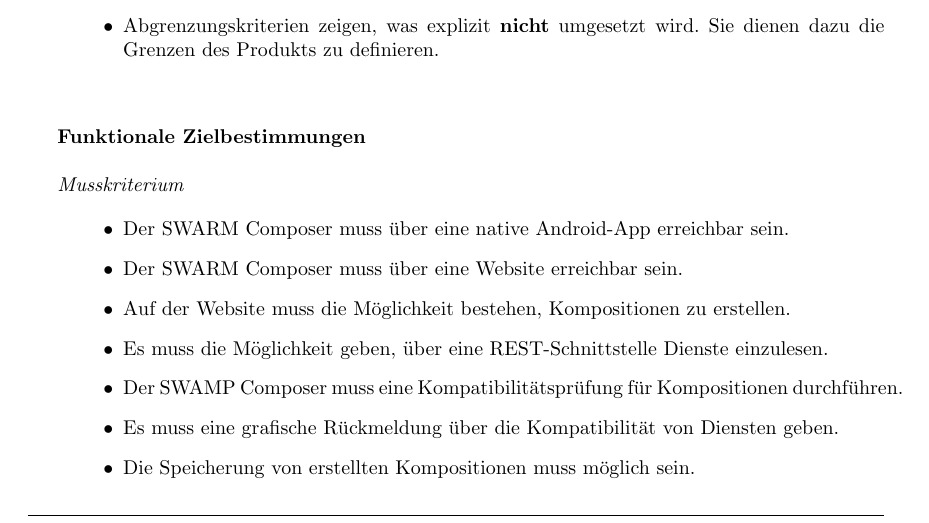
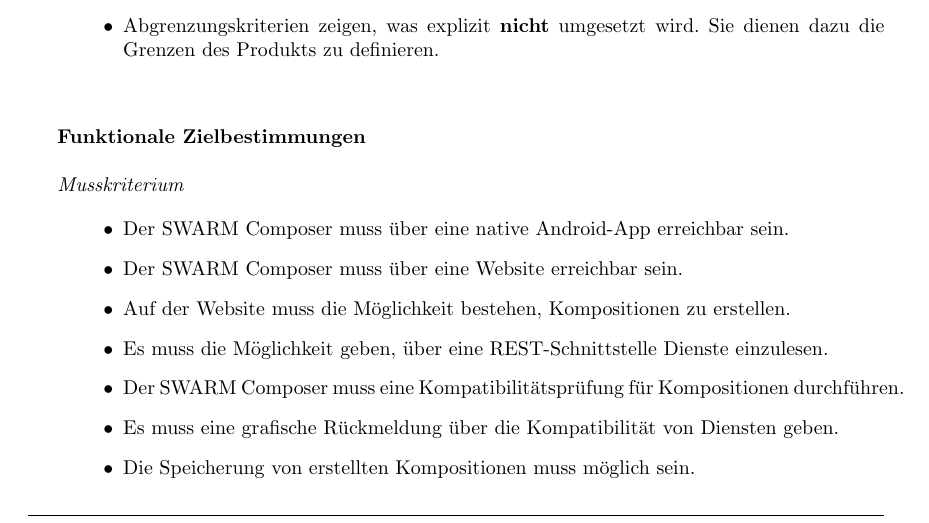
Before and after one commit to miralys1/sopro, a LaTeX document (pflichtenheft/pflichtenheft.tex, which reads pflichtenheft/kapitel/zielbestimmungen.tex): part of page 5 of 19, cut so that both start at the same text. Compiled offline with pdfLaTeX.

Commit message:
Kleinen Schreibfehler korrigiert

```diff
--- a/pflichtenheft/kapitel/zielbestimmungen.tex
+++ b/pflichtenheft/kapitel/zielbestimmungen.tex
@@ -20,7 +20,7 @@
 	\item Der SWARM Composer muss über eine Website erreichbar sein.
 	\item Auf der Website muss die Möglichkeit bestehen, Kompositionen zu erstellen.
 	\item Es muss die Möglichkeit geben, über eine REST-Schnittstelle Dienste einzulesen.
-	\item Der SWAMP Composer muss eine Kompatibilitätsprüfung für Kompositionen durchführen.
+	\item Der SWARM Composer muss eine Kompatibilitätsprüfung für Kompositionen durchführen.
 	\item Es muss eine grafische Rückmeldung über die Kompatibilität von Diensten geben.
 	\item Die Speicherung von erstellten Kompositionen muss möglich sein.
 	\item Die Android-App muss erstellte Kompositionen anzeigen können.
```
